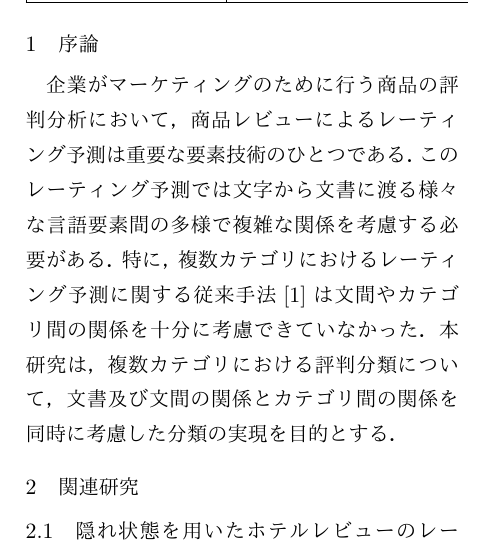
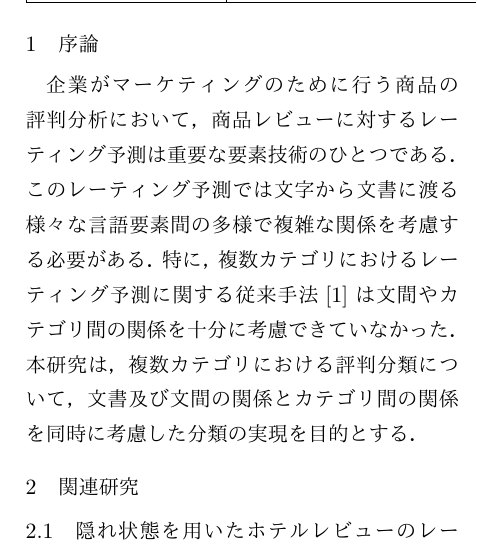
Before and after one commit to ytoyama/bachelor_thesis, a LaTeX document (summary/summary.tex): part of one column of page 1 of 2, cut so that both start at the same text. The pictures show the PDF file summary/summary.pdf that the author committed with the source.

Commit message:
Update summary

```diff
--- a/summary/summary.tex
+++ b/summary/summary.tex
@@ -22,7 +22,7 @@
 \section{序論}
 
 企業がマーケティングのために行う商品の評判分析において、
-商品レビューによるレーティング予測は重要な要素技術のひとつである。
+商品レビューに対するレーティング予測は重要な要素技術のひとつである。
 このレーティング予測では文字から文書に渡る様々な言語要素間の
 多様で複雑な関係を考慮する必要がある。
 特に、複数カテゴリにおけるレーティング予測に関する従来手法\cite{fujitani15}は
```
Also changed, not shown: summary/summary.pdf.
